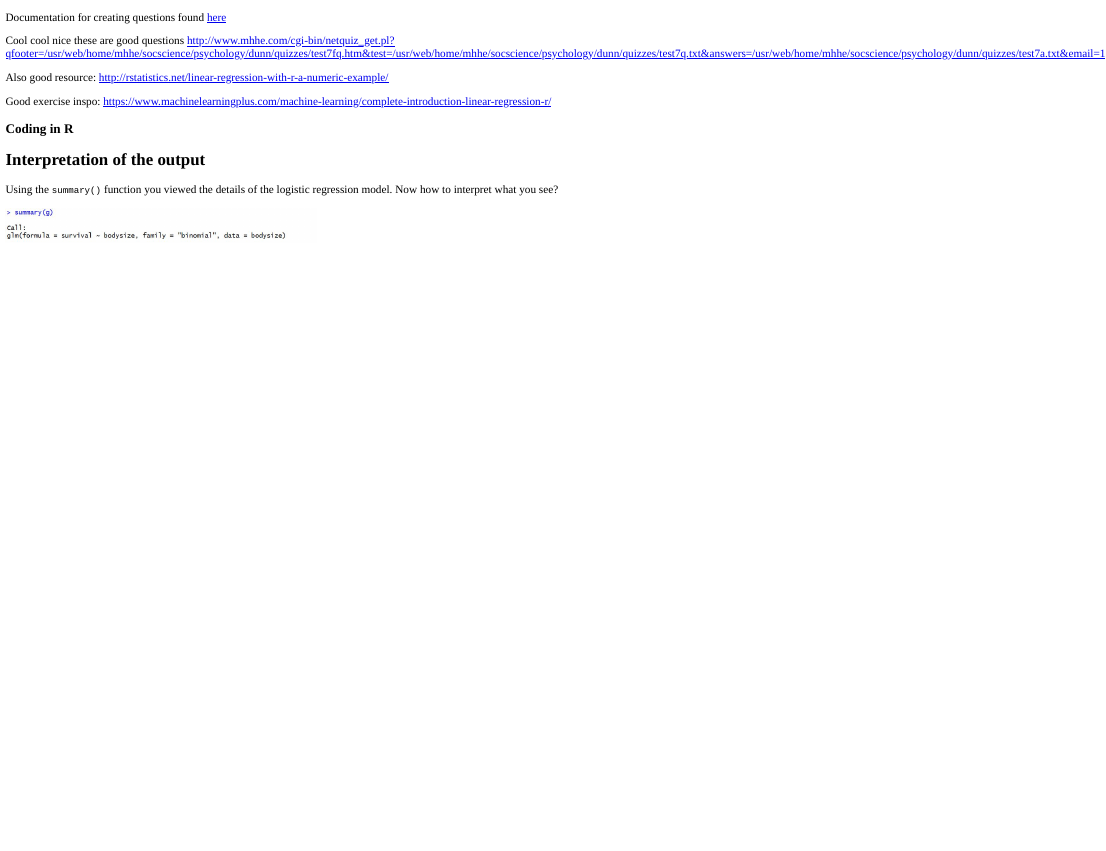
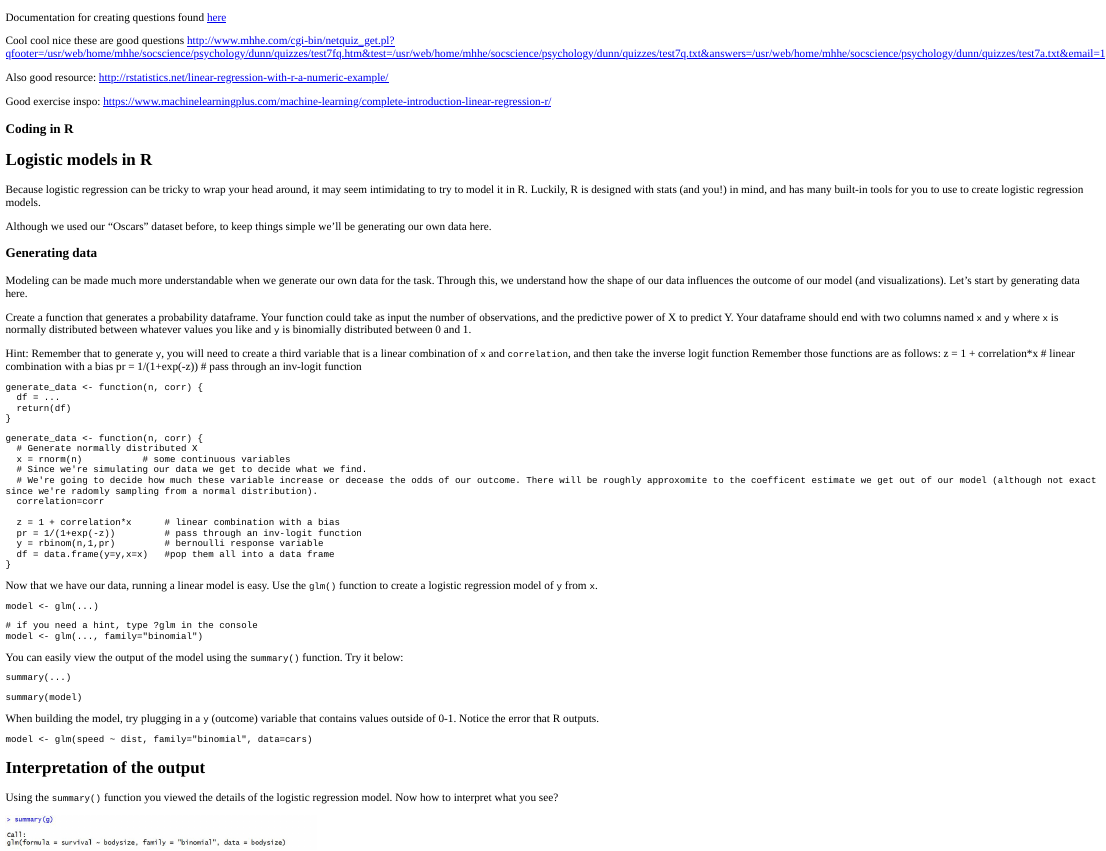
Before and after one commit to csaund/formal-models, an R Markdown document (app/tutorial.Rmd): the page in a window 1100 px wide, from its top. The pictures show the output file app/tutorial.html that the author committed with the source, opened offline; long lines of code are wrapped.

Commit message:
updated ui and tutorial

````diff
--- a/app/tutorial.Rmd
+++ b/app/tutorial.Rmd
@@ -24,6 +24,78 @@ Good exercise inspo:
 https://www.machinelearningplus.com/machine-learning/complete-introduction-linear-regression-r/
 
 ### Coding in R
+
+## Logistic models in R
+Because logistic regression can be tricky to wrap your head around, it may seem
+intimidating to try to model it in R. Luckily, R is designed with stats (and you!)
+in mind, and has many built-in tools for you to use to create logistic regression models.
+
+Although we used our "Oscars" dataset before, to keep things simple we'll be generating our own data here.
+
+### Generating data
+Modeling can be made much more understandable when we generate our own data for
+the task. Through this, we understand how the shape of our data influences the
+outcome of our model (and visualizations). Let's start by generating data here.
+
+Create a function that generates a probability dataframe. Your function could take
+as input the number of observations, and the predictive power of X to predict Y.
+Your dataframe should end with two columns named `x` and `y` where `x` is normally distributed between whatever values you like and `y` is binomially distributed between 0 and 1.
+
+Hint: Remember that to generate `y`, you will need to create a third variable that is
+a linear combination of `x` and `correlation`, and then take the inverse logit function
+Remember those functions are as follows:
+  z = 1 + correlation*x      # linear combination with a bias
+  pr = 1/(1+exp(-z))         # pass through an inv-logit function
+```{r gen-data, exercise = TRUE}
+generate_data <- function(n, corr) {
+  df = ...
+  return(df)
+}
+```
+
+```{r gen-data-hint}
+generate_data <- function(n, corr) {
+  # Generate normally distributed X
+  x = rnorm(n)           # some continuous variables
+  # Since we're simulating our data we get to decide what we find.
+  # We're going to decide how much these variable increase or decease the odds of our outcome. There will be roughly approxomite to the coefficent estimate we get out of our model (although not exact since we're radomly sampling from a normal distribution).
+  correlation=corr
+
+  z = 1 + correlation*x      # linear combination with a bias
+  pr = 1/(1+exp(-z))         # pass through an inv-logit function
+  y = rbinom(n,1,pr)         # bernoulli response variable
+  df = data.frame(y=y,x=x)   #pop them all into a data frame
+}
+```
+
+
+Now that we have our data, running a linear model is easy. Use the `glm()` function to
+create a logistic regression model of `y` from `x`.
+```{r glm, exercise = TRUE}
+model <- glm(...)
+```
+
+```{r glm-hint}
+# if you need a hint, type ?glm in the console
+model <- glm(..., family="binomial")
+```
+
+
+You can easily view the output of the model using the `summary()` function. Try it below:
+```{r view-summary, exercise=TRUE}
+summary(...)
+```
+
+```{r view-summary-hint}
+summary(model)
+```
+
+
+
+When building the model, try plugging in a `y` (outcome) variable that contains values outside of 0-1. Notice the error that R outputs.
+```{r binomial-error, exercise=TRUE}
+model <- glm(speed ~ dist, family="binomial", data=cars)
+```
 
 ## Interpretation of the output
 
````
Also changed, not shown: app/server.R (+21 -2 lines), app/ui.R (+30 -18 lines), app/tutorial.html, app/tutorial.Rmd (1 more changed lines).
